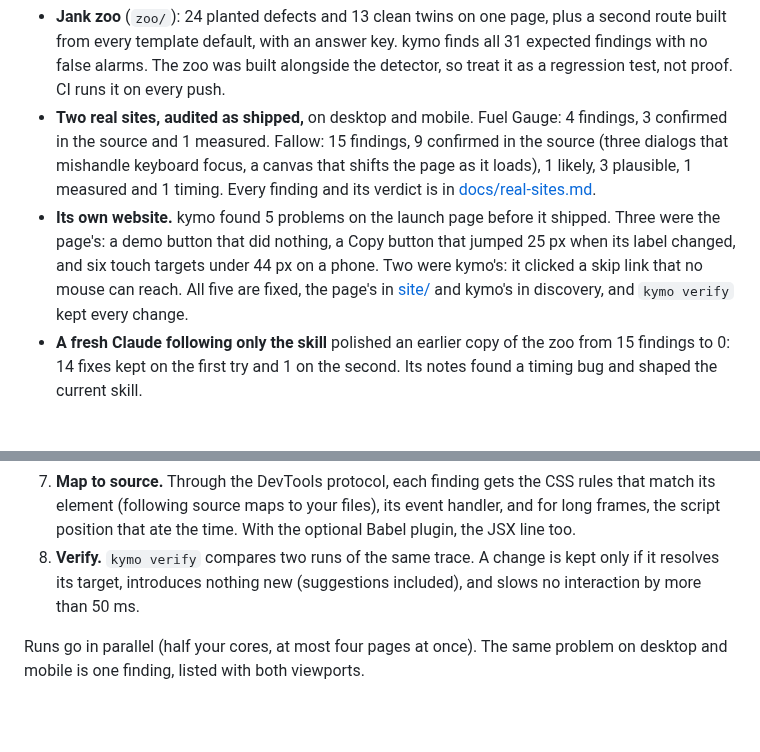
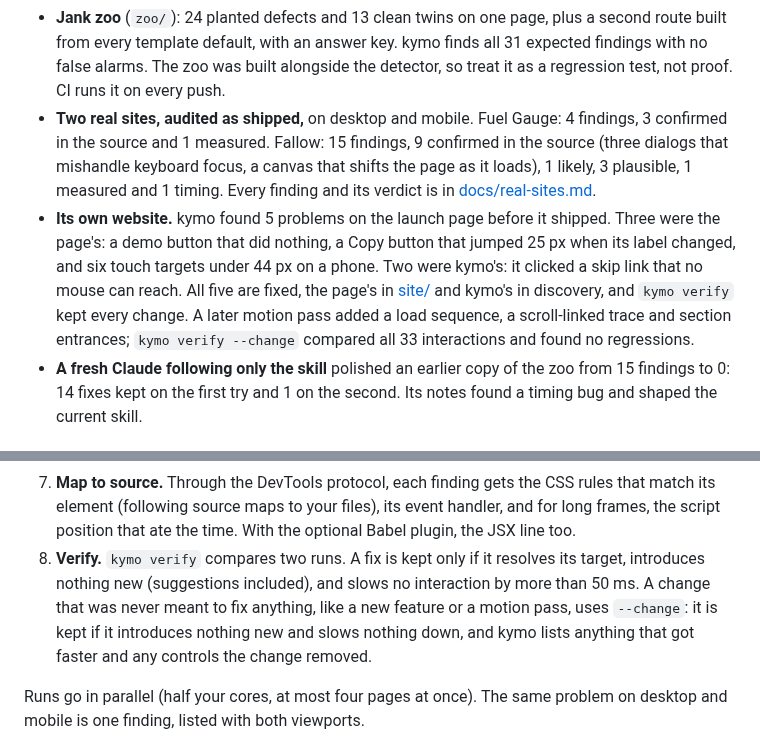
Before and after one commit to shourya0mehta/kymo, a Markdown page: README.md, 2 parts joined by grey strips. Drawn GitHub-style; blank space fills up the shorter version.

```diff
--- a/README.md
+++ b/README.md
@@ -95,7 +95,7 @@ The top strip is the whole session as one recording: a pulse per press or keystr
 
 - **Jank zoo** (`zoo/`): 24 planted defects and 13 clean twins on one page, plus a second route built from every template default, with an answer key. kymo finds all 31 expected findings with no false alarms. The zoo was built alongside the detector, so treat it as a regression test, not proof. CI runs it on every push.
 - **Two real sites, audited as shipped,** on desktop and mobile. Fuel Gauge: 4 findings, 3 confirmed in the source and 1 measured. Fallow: 15 findings, 9 confirmed in the source (three dialogs that mishandle keyboard focus, a canvas that shifts the page as it loads), 1 likely, 3 plausible, 1 measured and 1 timing. Every finding and its verdict is in [docs/real-sites.md](docs/real-sites.md).
-- **Its own website.** kymo found 5 problems on the launch page before it shipped. Three were the page's: a demo button that did nothing, a Copy button that jumped 25 px when its label changed, and six touch targets under 44 px on a phone. Two were kymo's: it clicked a skip link that no mouse can reach. All five are fixed, the page's in [site/](site/) and kymo's in discovery, and `kymo verify` kept every change.
+- **Its own website.** kymo found 5 problems on the launch page before it shipped. Three were the page's: a demo button that did nothing, a Copy button that jumped 25 px when its label changed, and six touch targets under 44 px on a phone. Two were kymo's: it clicked a skip link that no mouse can reach. All five are fixed, the page's in [site/](site/) and kymo's in discovery, and `kymo verify` kept every change. A later motion pass added a load sequence, a scroll-linked trace and section entrances; `kymo verify --change` compared all 33 interactions and found no regressions.
 - **A fresh Claude following only the skill** polished an earlier copy of the zoo from 15 findings to 0: 14 fixes kept on the first try and 1 on the second. Its notes found a timing bug and shaped the current skill.
 
 ## Quick start
@@ -141,7 +142,7 @@ discover ─▶ watch idle ─▶ press · type · hover · open dialogs ─▶
 5. **Sweep the page.** Tab through every stop and check each one shows where focus is; find small, crowded targets; look for the template look; then scroll to the bottom like a reader, measuring layout shift, long frames and reveal animations.
 6. **Replay under stress.** Presses that fire requests are replayed with the request held for 3 s, then answered with a 500. Presses that move things are replayed with reduced motion on. Presses that change nothing in the DOM but change pixels are replayed with a screencast, so canvas and WebGL apps get timed too.
 7. **Map to source.** Through the DevTools protocol, each finding gets the CSS rules that match its element (following source maps to your files), its event handler, and for long frames, the script position that ate the time. With the optional Babel plugin, the JSX line too.
-8. **Verify.** `kymo verify` compares two runs of the same trace. A change is kept only if it resolves its target, introduces nothing new (suggestions included), and slows no interaction by more than 50 ms.
+8. **Verify.** `kymo verify` compares two runs. A fix is kept only if it resolves its target, introduces nothing new (suggestions included), and slows no interaction by more than 50 ms. A change that was never meant to fix anything, like a new feature or a motion pass, uses `--change`: it is kept if it introduces nothing new and slows nothing down, and kymo lists anything that got faster and any controls the change removed.
 
 Runs go in parallel (half your cores, at most four pages at once). The same problem on desktop and mobile is one finding, listed with both viewports.
 
```
Also changed, not shown: other parts of README.md (+3 -2 lines), skills/kymo/SKILL.md (+20 -1 lines), docs/report-dark.png, docs/report-light.png, docs/terminal.png, 8 other files.
